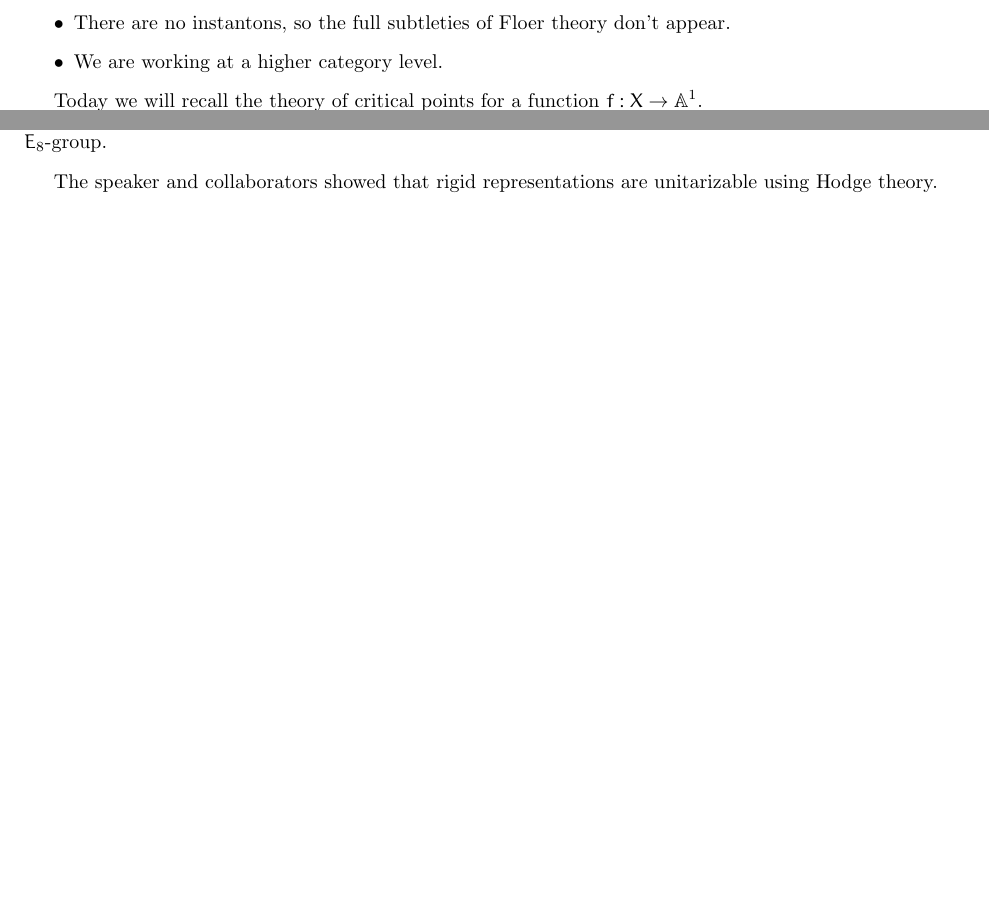
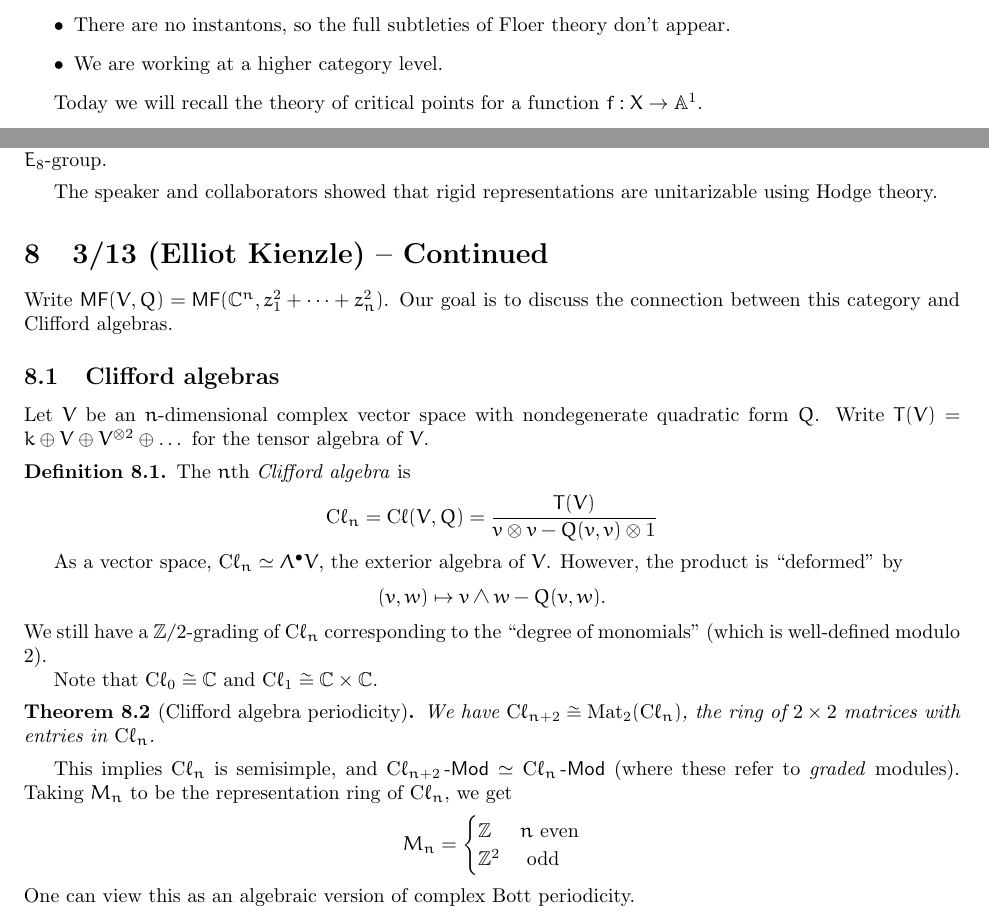
Before and after one commit to eruditeandroid/GRTnotes, a LaTeX paper (sp25.tex, which reads notes.sty): two parts of pages 3 and 13 of 13 before the commit and two parts of pages 4 and 13 of 14 after it, joined at a grey line, cut so that both start at the same text, the shorter picture padded with empty space. Compiled offline with pdfLaTeX.

Commit message:
3/13 notes

```diff
--- a/notes.sty
+++ b/notes.sty
@@ -74,6 +74,7 @@
 \DeclareMathOperator{\Lie}{Lie}
 \DeclareMathOperator{\Loc}{Loc}
 \DeclareMathOperator{\Map}{Map}
+\DeclareMathOperator{\Mat}{Mat}
 \DeclareMathOperator{\Mor}{Mor}
 \DeclareMathOperator{\Ob}{Ob}
 \DeclareMathOperator{\PGL}{PGL}
--- a/sp25.tex
+++ b/sp25.tex
@@ -823,3 +823,43 @@ In this case, we say $\Oc$ is \emph{rigid}.
 \end{ex}
 
 The speaker and collaborators showed that rigid representations are unitarizable using Hodge theory.
+
+\section{3/13 (Elliot Kienzle) -- Continued}
+
+Write $\MF(V, Q) = \MF(\CC^n, z_1^2 + \dots + z_n^2)$.
+Our goal is to discuss the connection between this category and Clifford algebras.
+
+\subsection{Clifford algebras}
+
+Let $V$ be an $n$-dimensional complex vector space with nondegenerate quadratic form $Q$.
+Write $T(V) = k \oplus V \oplus V^{\otimes 2} \oplus \dots$ for the tensor algebra of $V$.
+
+\begin{dfn}
+	The $n$th \emph{Clifford algebra} is
+	\[
+		\Cl_n = \Cl(V, Q) = \frac{T(V)}{v \otimes v - Q(v, v) \otimes 1}
+	\]
+\end{dfn}
+
+As a vector space, $\Cl_n \simeq \Lambda^\bullet V$, the exterior algebra of $V$.
+However, the product is ``deformed'' by
+\[
+	(v, w) \mapsto v \wedge w - Q(v, w).
+\]
+We still have a $\ZZ/2$-grading of $\Cl_n$ corresponding to the ``degree of monomials'' (which is well-defined modulo $2$).
+
+Note that $\Cl_0 \cong \CC$ and $\Cl_1 \cong \CC \times \CC$.
+
+\begin{thm}[Clifford algebra periodicity]
+	We have $\Cl_{n+2} \cong \Mat_2(\Cl_n)$, the ring of $2 \times 2$ matrices with entries in $\Cl_n$.
+\end{thm}
+
+This implies $\Cl_n$ is semisimple, and $\Cl_{n+2}\dMod \simeq \Cl_n\dMod$ (where these refer to \emph{graded} modules).
+Taking $M_n$ to be the representation ring of $\Cl_n$, we get
+\[
+	M_n = \begin{cases}
+		\ZZ & n \textrm{ even} \\
+		\ZZ^2 & \textrm{ odd}
+	\end{cases}
+\]
+One can view this as an algebraic version of complex Bott periodicity.
```
Also changed, not shown: sp25.pdf, sp25.tex (59 more changed lines).
